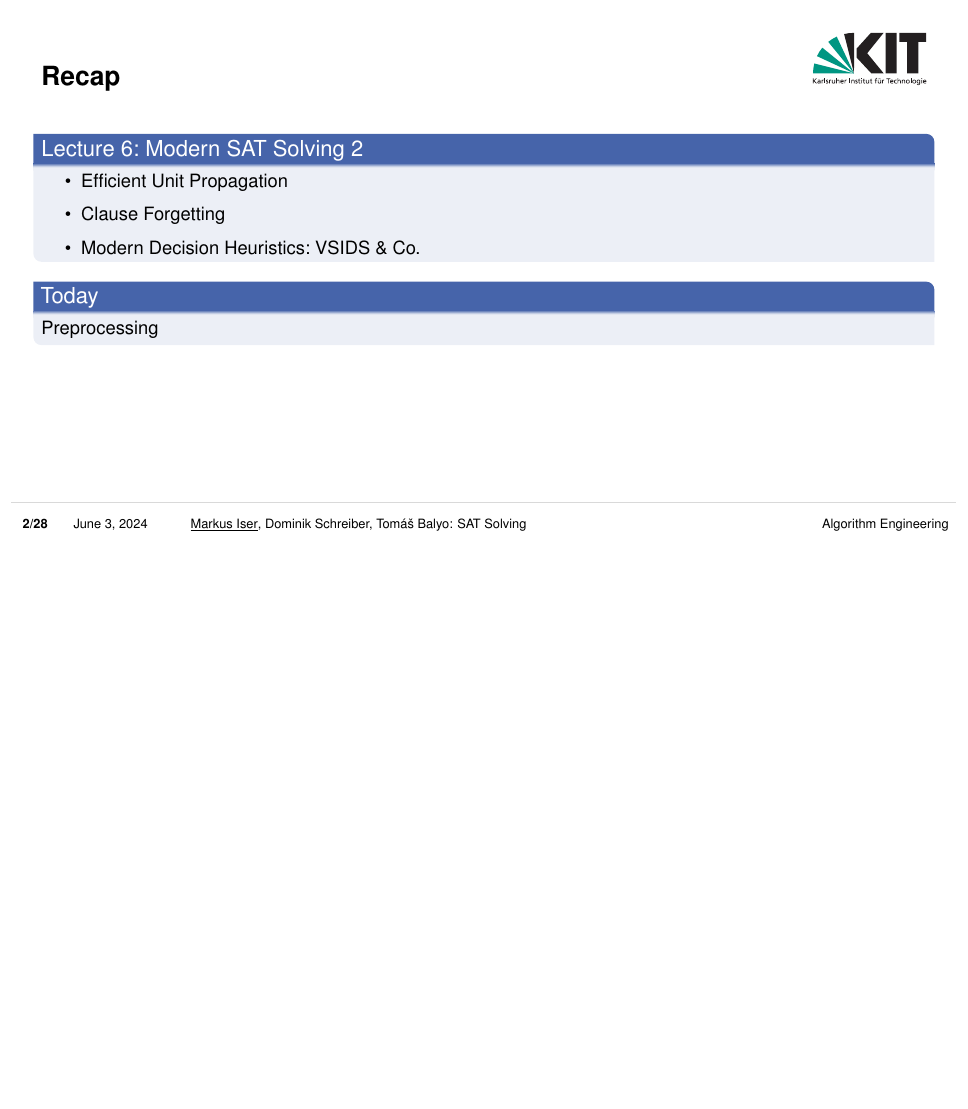
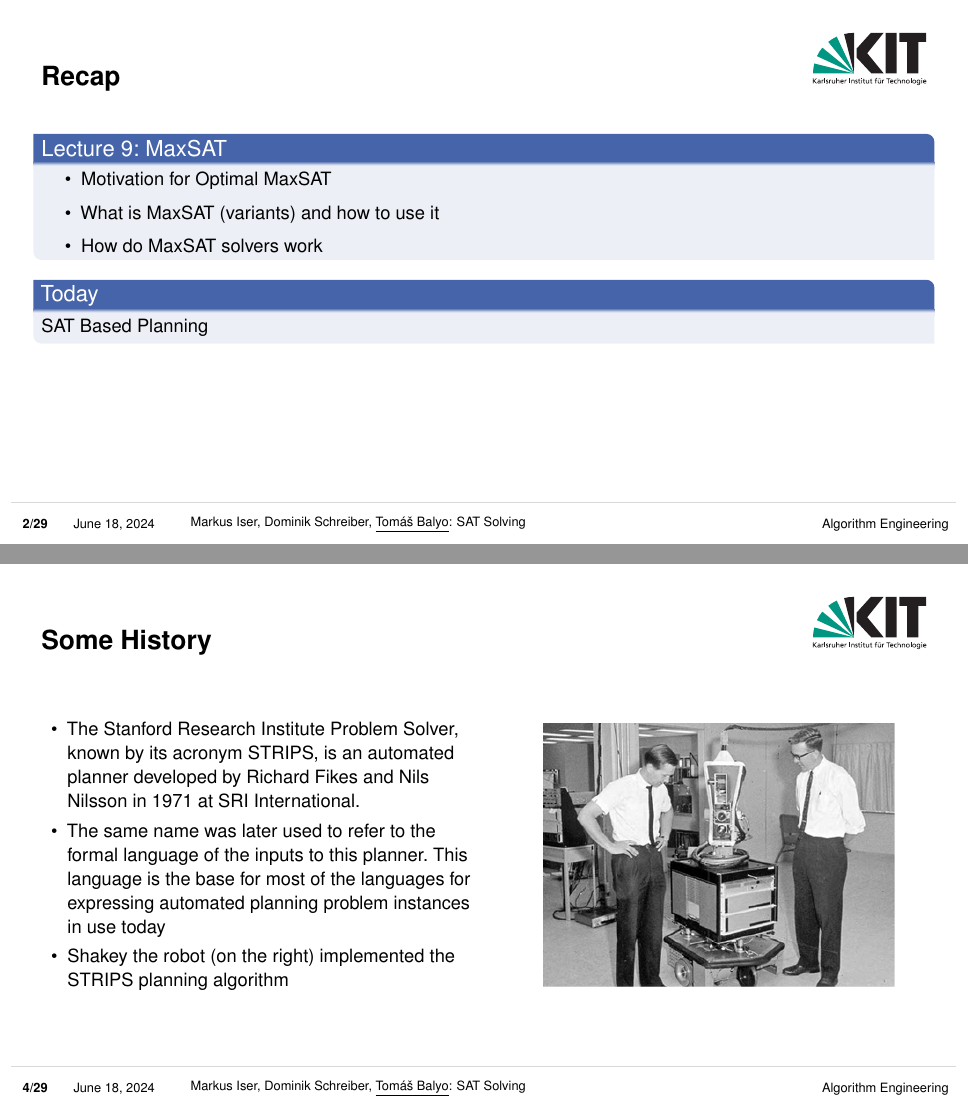
Before and after one commit to satlecture/kit2024, LaTeX slides (slides/l10-planning.tex): page 2 of 30 before the commit and pages 2 and 4 of 31 after it, the two joined at a grey line, the shorter picture padded with empty space. Compiled offline with pdfLaTeX.

Commit message:
updated l10 slides, update readme

```diff
--- a/slides/l10-planning.tex
+++ b/slides/l10-planning.tex
@@ -30,9 +30,9 @@
 
 % define title etc.pp.
 \title[SAT Solving]{Practical SAT Solving}
-\subtitle{Lecture 7}
-\author{\underline{Markus Iser}, Dominik Schreiber, Tom\'a\v{s} Balyo}
-\date{June 3, 2024}
+\subtitle{Lecture 10}
+\author{Markus Iser, Dominik Schreiber, \underline{Tom\'a\v{s} Balyo}}
+\date{June 18, 2024}
 
 % Existing KIT colors: kit-green, kit-blue, kit-red, kit-gray, kit-orange, kit-lightgreen, kit-brown, kit-purple, kit-cyan
 % configure appearance
@@ -57,16 +57,16 @@
 
 
 \begin{frame}{Recap}
-    \begin{block}{Lecture 6: Modern SAT Solving 2}
+    \begin{block}{Lecture 9: MaxSAT}
 		\begin{itemize}\setlength{\itemsep}{1ex}
-			\item Efficient Unit Propagation
-			\item Clause Forgetting
-			\item Modern Decision Heuristics: VSIDS \& Co.
+			\item Motivation for Optimal MaxSAT
+			\item What is MaxSAT (variants) and how to use it
+			\item How do MaxSAT solvers work
 		\end{itemize}
     \end{block}
     % \pause
 	\begin{block}{Today}
-        Preprocessing
+        SAT Based Planning
 	\end{block}
 \end{frame}
 
@@ -82,6 +82,26 @@ Examples
 	\item Robot motion planning
 	\item Fulfilling a scientific goal by an autonomous space probe
 \end{itemize}
+\end{frame}
+
+\begin{frame}{Some History}
+\begin{columns}
+\begin{column}{0.5\textwidth}
+\begin{itemize}
+\item The Stanford Research Institute Problem Solver, known by its acronym STRIPS, is an automated planner developed by Richard Fikes and Nils Nilsson in 1971 at SRI International.
+
+\item The same name was later used to refer to the formal language of the inputs to this planner. This language is the base for most of the languages for expressing automated planning problem instances in use today
+
+\item Shakey the robot (on the right) implemented the STRIPS planning algorithm
+\end{itemize}
+\end{column}
+\begin{column}{0.5\textwidth}  %%<--- here
+    \begin{center}
+\includegraphics[scale=3.65]{figures/l10/shakey.png}
+     \end{center}
+\end{column}
+
+\end{columns}
 \end{frame}
 
 \begin{frame}{Trucking Example}
```
Also changed, not shown: README.md, slides/figures/l10/shakey.png (added), slides/l10-planning.pdf.
